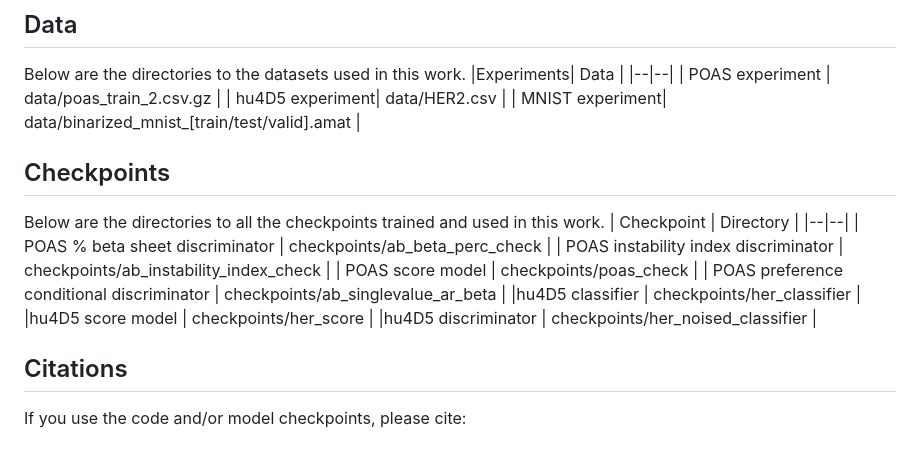
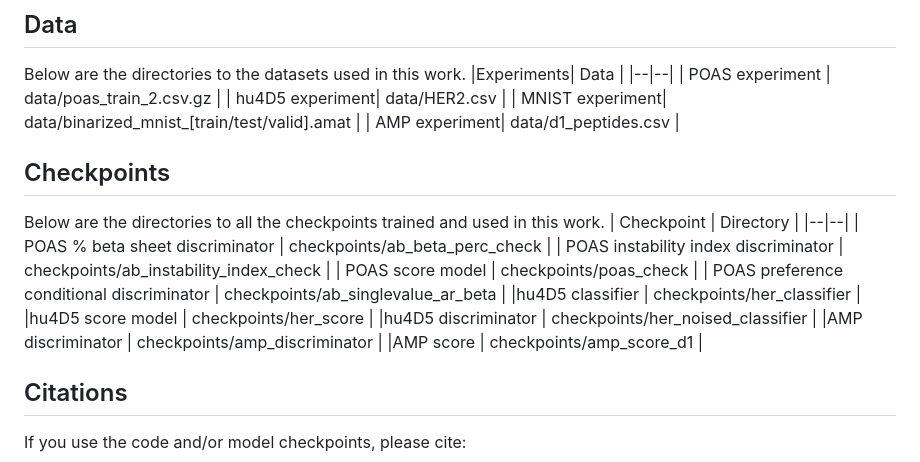
Before and after one commit to zarifikram/gg-dWJS, a Markdown page: README.md, the part around one of its changes. GitHub-like rendering.

```diff
--- a/README.md
+++ b/README.md
@@ -295,6 +295,7 @@ Below are the directories to the datasets used in this work.
 | POAS experiment | data/poas_train_2.csv.gz |
 | hu4D5 experiment| data/HER2.csv |
 | MNIST experiment| data/binarized_mnist_[train/test/valid].amat |
+| AMP experiment| data/d1_peptides.csv |
 
 
 ## Checkpoints
@@ -309,6 +310,8 @@ Below are the directories to all the checkpoints trained and used in this work.
 |hu4D5 classifier | checkpoints/her_classifier |
 |hu4D5 score model | checkpoints/her_score |
 |hu4D5 discriminator | checkpoints/her_noised_classifier |
+|AMP discriminator | checkpoints/amp_discriminator |
+|AMP score | checkpoints/amp_score_d1 |
 
 ##  Citations
 
```
Also changed, not shown: other parts of README.md (+1 -1 lines).
